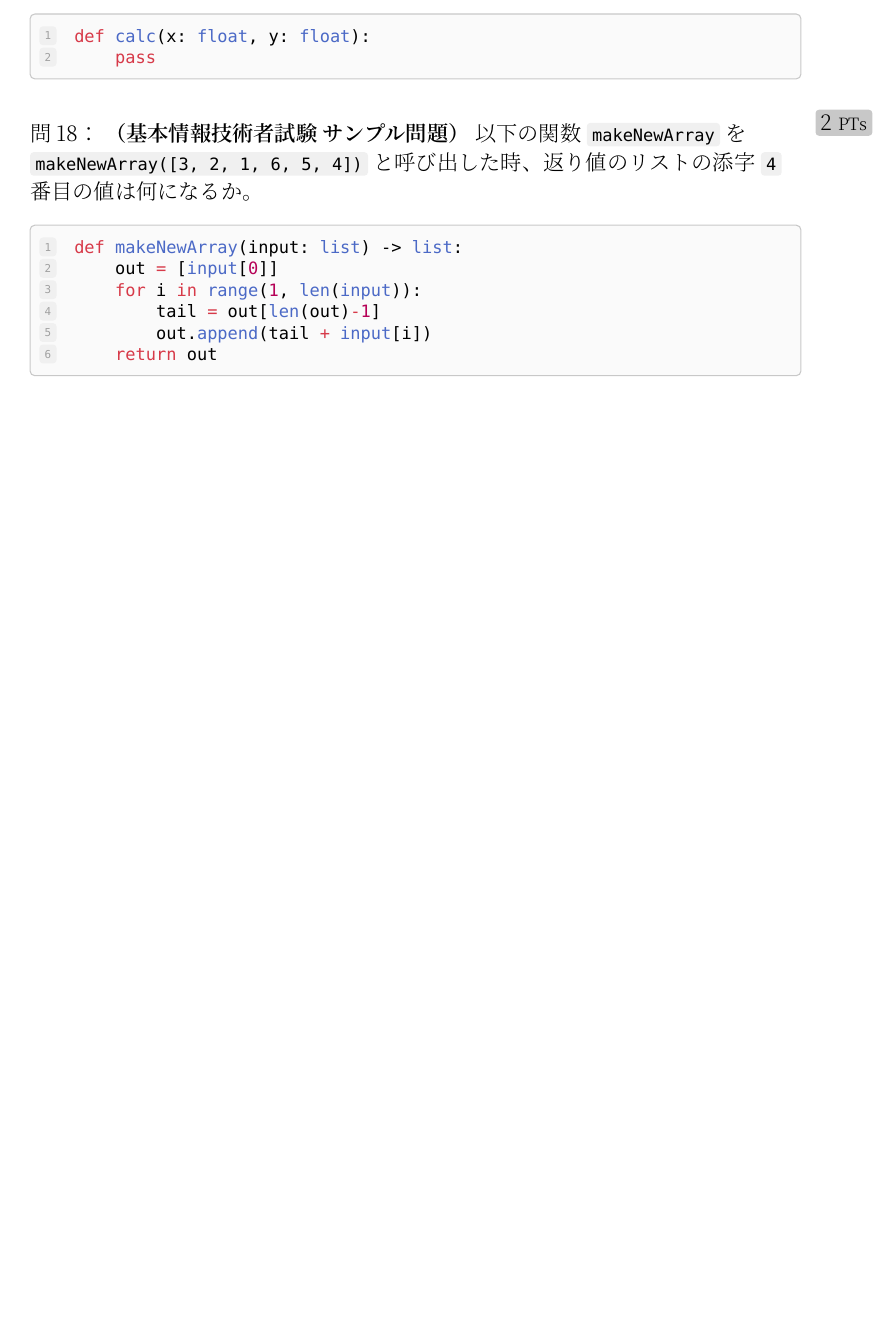
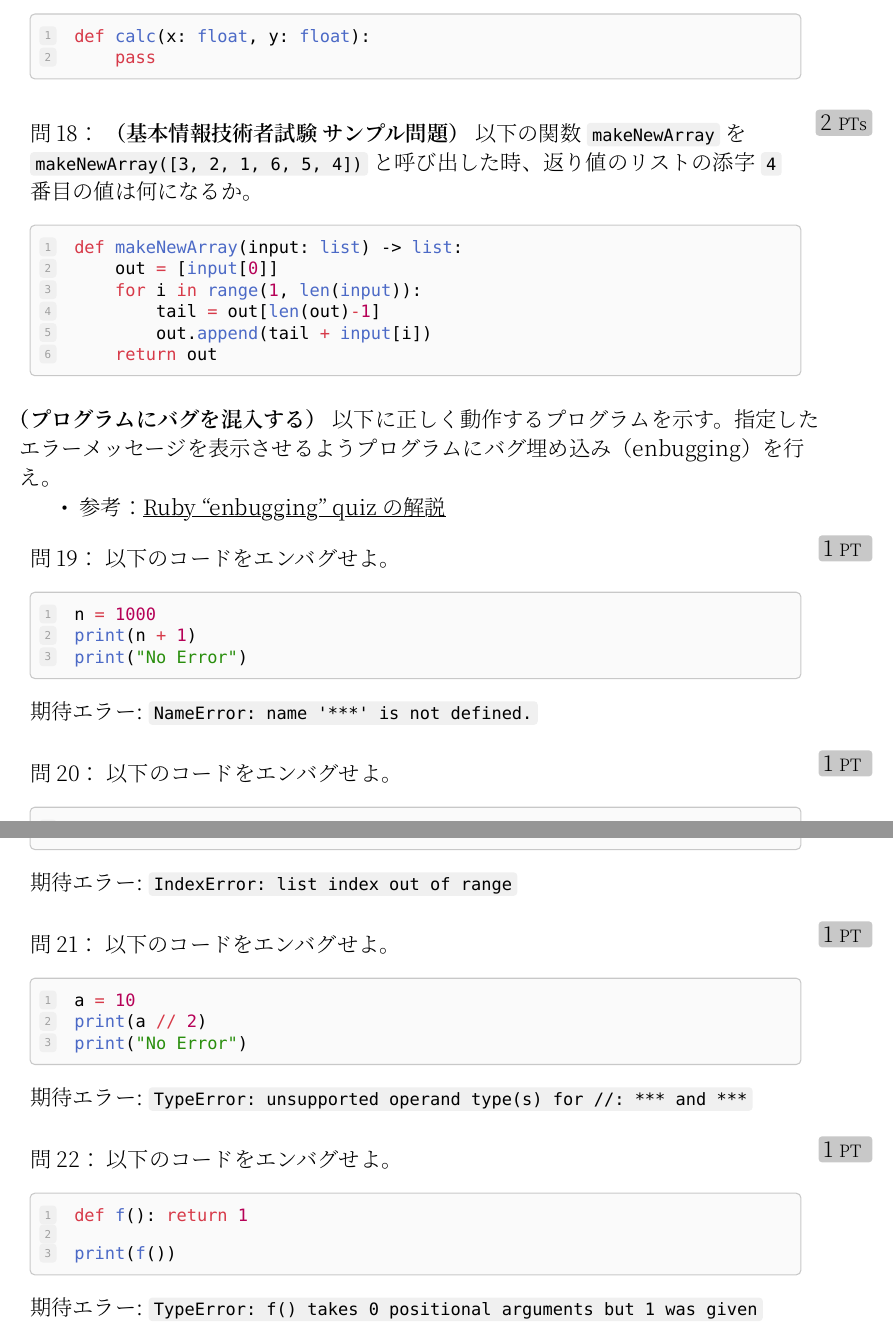
Before and after one commit to coalg/notebook, a Typst document (exercises/basic-exercise.typ): part of page 5 of 30 before the commit and two parts of pages 5 and 6 of 31 after it, the two joined at a grey line, cut so that both start at the same text, the shorter picture padded with empty space. The pictures show the PDF file exercises/basic-exercise.pdf that the author committed with the source.

Commit message:
add enbugging problems

````diff
--- a/exercises/basic-exercise.typ
+++ b/exercises/basic-exercise.typ
@@ -265,3 +265,23 @@
           return out
       ```
     ]
+  ]
+
+  *（プログラムにバグを混入する）* 以下に正しく動作するプログラムを示す。指定したエラーメッセージを表示させるようプログラムにバグ埋め込み（enbugging）を行え。
+  - 参考：#link("https://product.st.inc/entry/2024/05/27/113038")[Ruby "enbugging" quiz の解説]
+  #question(points: 1)[
+    以下のコードをエンバグせよ。
+    #sourcecode[
+      ```py
+      n = 1000
+      print(n + 1)
+      print("No Error")
+      ```
+    ]
+
+    期待エラー: `NameError: name '***' is not defined.`
+  ]
+
+  #question(points: 1)[
+    以下のコードをエンバグせよ。
+    #sourcecode[
@@ -268,3 +294,29 @@
+    期待エラー: `IndexError: list index out of range`
+  ]
+
+  #question(points: 1)[
+    以下のコードをエンバグせよ。
+    #sourcecode[
+      ```py
+      a = 10
+      print(a // 2)
+      print("No Error")
+      ```
+    ]
+
+    期待エラー: `TypeError: unsupported operand type(s) for //: *** and ***`
+  ]
+  #question(points: 1)[
+    以下のコードをエンバグせよ。
+    #sourcecode[
+      ```py
+      def f(): return 1
+
+      print(f())
+      ```
+    ]
+
+    期待エラー: `TypeError: f() takes 0 positional arguments but 1 was given`
   ]
 
 ]
````
Also changed, not shown: exercises/basic-exercise.pdf, exercises/basic-exercise.typ (6 more changed lines).
